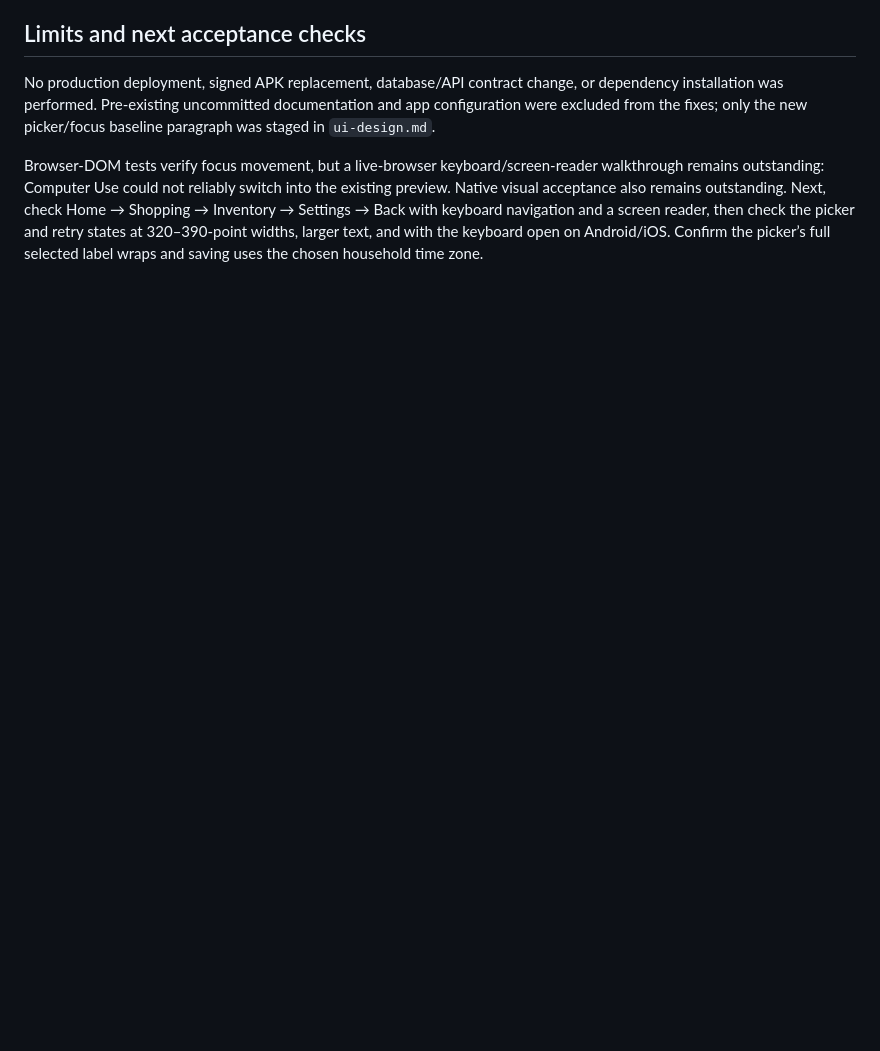
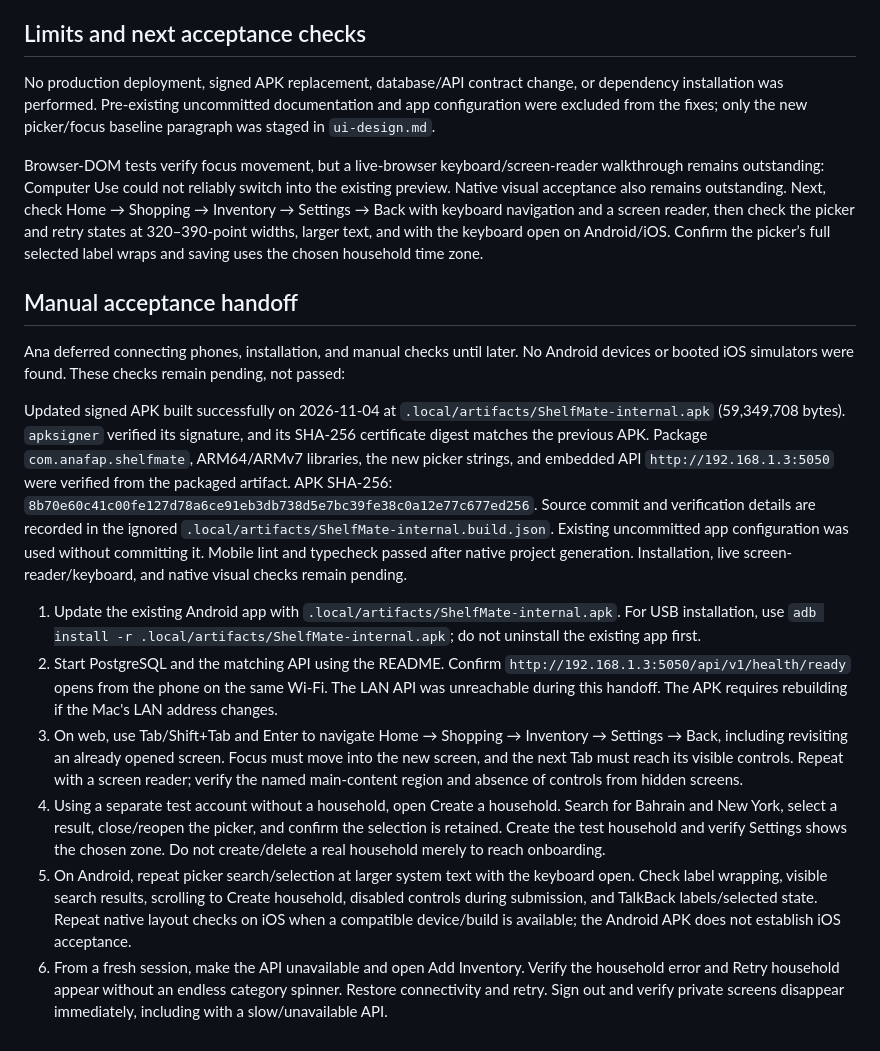
Before and after one commit to anafap/shelfmate, a Markdown page: docs/mobile-bug-review.md, the part around the change. GitHub-like rendering; blank space fills up the shorter version.

Commit message:
docs: record verified Android build and deferred device acceptance

```diff
--- a/docs/mobile-bug-review.md
+++ b/docs/mobile-bug-review.md
@@ -26,3 +26,16 @@ Focused source review of authentication/session isolation, route navigation, hou
 No production deployment, signed APK replacement, database/API contract change, or dependency installation was performed. Pre-existing uncommitted documentation and app configuration were excluded from the fixes; only the new picker/focus baseline paragraph was staged in `ui-design.md`.
 
 Browser-DOM tests verify focus movement, but a live-browser keyboard/screen-reader walkthrough remains outstanding: Computer Use could not reliably switch into the existing preview. Native visual acceptance also remains outstanding. Next, check Home → Shopping → Inventory → Settings → Back with keyboard navigation and a screen reader, then check the picker and retry states at 320–390-point widths, larger text, and with the keyboard open on Android/iOS. Confirm the picker’s full selected label wraps and saving uses the chosen household time zone.
+
+## Manual acceptance handoff
+
+Ana deferred connecting phones, installation, and manual checks until later. No Android devices or booted iOS simulators were found. These checks remain pending, not passed:
+
+Updated signed APK built successfully on 2026-11-04 at `.local/artifacts/ShelfMate-internal.apk` (59,349,708 bytes). `apksigner` verified its signature, and its SHA-256 certificate digest matches the previous APK. Package `com.anafap.shelfmate`, ARM64/ARMv7 libraries, the new picker strings, and embedded API `http://192.168.1.3:5050` were verified from the packaged artifact. APK SHA-256: `8b70e60c41c00fe127d78a6ce91eb3db738d5e7bc39fe38c0a12e77c677ed256`. Source commit and verification details are recorded in the ignored `.local/artifacts/ShelfMate-internal.build.json`. Existing uncommitted app configuration was used without committing it. Mobile lint and typecheck passed after native project generation. Installation, live screen-reader/keyboard, and native visual checks remain pending.
+
+1. Update the existing Android app with `.local/artifacts/ShelfMate-internal.apk`. For USB installation, use `adb install -r .local/artifacts/ShelfMate-internal.apk`; do not uninstall the existing app first.
+2. Start PostgreSQL and the matching API using the README. Confirm `http://192.168.1.3:5050/api/v1/health/ready` opens from the phone on the same Wi-Fi. The LAN API was unreachable during this handoff. The APK requires rebuilding if the Mac's LAN address changes.
+3. On web, use Tab/Shift+Tab and Enter to navigate Home → Shopping → Inventory → Settings → Back, including revisiting an already opened screen. Focus must move into the new screen, and the next Tab must reach its visible controls. Repeat with a screen reader; verify the named main-content region and absence of controls from hidden screens.
+4. Using a separate test account without a household, open Create a household. Search for Bahrain and New York, select a result, close/reopen the picker, and confirm the selection is retained. Create the test household and verify Settings shows the chosen zone. Do not create/delete a real household merely to reach onboarding.
+5. On Android, repeat picker search/selection at larger system text with the keyboard open. Check label wrapping, visible search results, scrolling to Create household, disabled controls during submission, and TalkBack labels/selected state. Repeat native layout checks on iOS when a compatible device/build is available; the Android APK does not establish iOS acceptance.
+6. From a fresh session, make the API unavailable and open Add Inventory. Verify the household error and Retry household appear without an endless category spinner. Restore connectivity and retry. Sign out and verify private screens disappear immediately, including with a slow/unavailable API.
```
